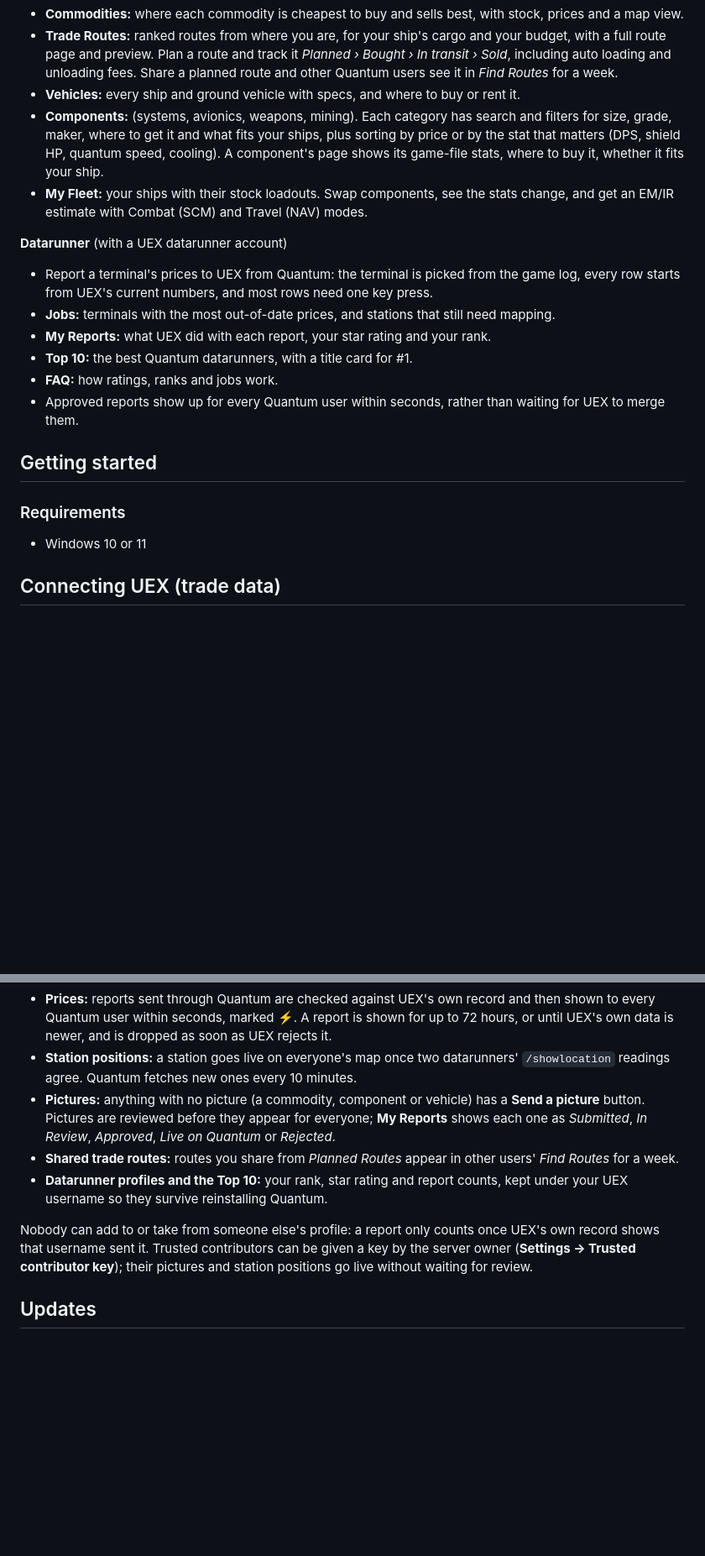
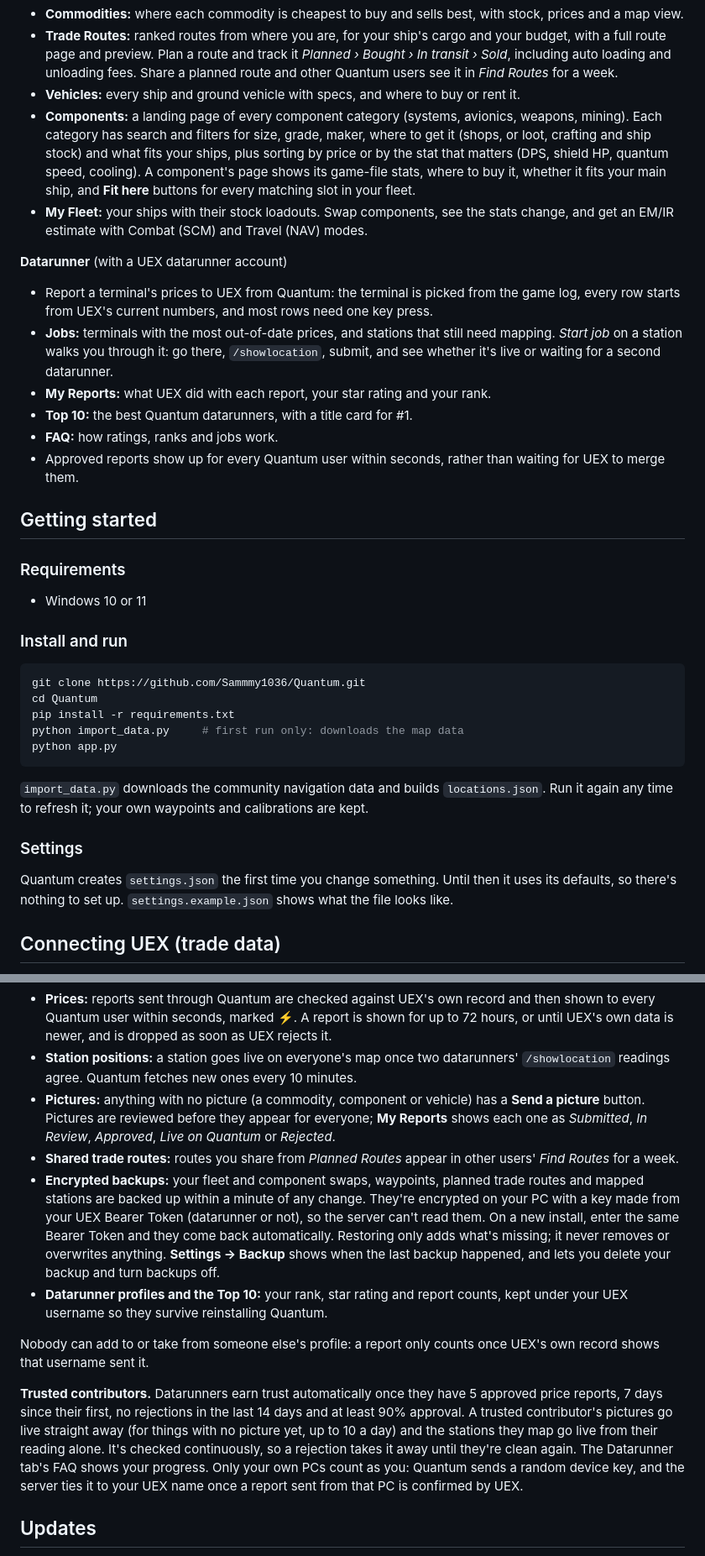
Before and after one commit to Sammmy1036/Quantum, a Markdown page: README.md, 2 parts joined by grey strips. Shown at 84% size. GitHub-like rendering; blank space fills up the shorter version.

Commit message:
Revise README

````diff
--- a/README.md
+++ b/README.md
@@ -44,12 +45,12 @@ Quantum runs next to Star Citizen on Windows. It reads your `/showlocation` coor
 - **Commodities:** where each commodity is cheapest to buy and sells best, with stock, prices and a map view.
 - **Trade Routes:** ranked routes from where you are, for your ship's cargo and your budget, with a full route page and preview. Plan a route and track it *Planned › Bought › In transit › Sold*, including auto loading and unloading fees. Share a planned route and other Quantum users see it in *Find Routes* for a week.
 - **Vehicles:** every ship and ground vehicle with specs, and where to buy or rent it.
-- **Components:** (systems, avionics, weapons, mining). Each category has search and filters for size, grade, maker, where to get it and what fits your ships, plus sorting by price or by the stat that matters (DPS, shield HP, quantum speed, cooling). A component's page shows its game-file stats, where to buy it, whether it fits your ship.
+- **Components:** a landing page of every component category (systems, avionics, weapons, mining). Each category has search and filters for size, grade, maker, where to get it (shops, or loot, crafting and ship stock) and what fits your ships, plus sorting by price or by the stat that matters (DPS, shield HP, quantum speed, cooling). A component's page shows its game-file stats, where to buy it, whether it fits your main ship, and **Fit here** buttons for every matching slot in your fleet.
 - **My Fleet:** your ships with their stock loadouts. Swap components, see the stats change, and get an EM/IR estimate with Combat (SCM) and Travel (NAV) modes.
 
 **Datarunner** (with a UEX datarunner account)
 - Report a terminal's prices to UEX from Quantum: the terminal is picked from the game log, every row starts from UEX's current numbers, and most rows need one key press.
-- **Jobs:** terminals with the most out-of-date prices, and stations that still need mapping.
+- **Jobs:** terminals with the most out-of-date prices, and stations that still need mapping. *Start job* on a station walks you through it: go there, `/showlocation`, submit, and see whether it's live or waiting for a second datarunner.
 - **My Reports:** what UEX did with each report, your star rating and your rank.
 - **Top 10:** the best Quantum datarunners, with a title card for #1.
 - **FAQ:** how ratings, ranks and jobs work.
@@ -60,6 +61,22 @@ Quantum runs next to Star Citizen on Windows. It reads your `/showlocation` coor
 ### Requirements
 
 - Windows 10 or 11
+
+### Install and run
+
+```bash
+git clone https://github.com/Sammmy1036/Quantum.git
+cd Quantum
+pip install -r requirements.txt
+python import_data.py     # first run only: downloads the map data
+python app.py
+```
+
+`import_data.py` downloads the community navigation data and builds `locations.json`. Run it again any time to refresh it; your own waypoints and calibrations are kept.
+
+### Settings
+
+Quantum creates `settings.json` the first time you change something. Until then it uses its defaults, so there's nothing to set up. `settings.example.json` shows what the file looks like.
 
 ## Connecting UEX (trade data)
 
@@ -133,9 +150,12 @@ Quantum users share a few things through the Quantum community server (`quantums
 - **Station positions:** a station goes live on everyone's map once two datarunners' `/showlocation` readings agree. Quantum fetches new ones every 10 minutes.
 - **Pictures:** anything with no picture (a commodity, component or vehicle) has a **Send a picture** button. Pictures are reviewed before they appear for everyone; **My Reports** shows each one as *Submitted*, *In Review*, *Approved*, *Live on Quantum* or *Rejected*.
 - **Shared trade routes:** routes you share from *Planned Routes* appear in other users' *Find Routes* for a week.
+- **Encrypted backups:** your fleet and component swaps, waypoints, planned trade routes and mapped stations are backed up within a minute of any change. They're encrypted on your PC with a key made from your UEX Bearer Token (datarunner or not), so the server can't read them. On a new install, enter the same Bearer Token and they come back automatically. Restoring only adds what's missing; it never removes or overwrites anything. **Settings → Backup** shows when the last backup happened, and lets you delete your backup and turn backups off.
 - **Datarunner profiles and the Top 10:** your rank, star rating and report counts, kept under your UEX username so they survive reinstalling Quantum.
 
-Nobody can add to or take from someone else's profile: a report only counts once UEX's own record shows that username sent it. Trusted contributors can be given a key by the server owner (**Settings → Trusted contributor key**); their pictures and station positions go live without waiting for review.
+Nobody can add to or take from someone else's profile: a report only counts once UEX's own record shows that username sent it.
+
+**Trusted contributors.** Datarunners earn trust automatically once they have 5 approved price reports, 7 days since their first, no rejections in the last 14 days and at least 90% approval. A trusted contributor's pictures go live straight away (for things with no picture yet, up to 10 a day) and the stations they map go live from their reading alone. It's checked continuously, so a rejection takes it away until they're clean again. The Datarunner tab's FAQ shows your progress. Only your own PCs count as you: Quantum sends a random device key, and the server ties it to your UEX name once a report sent from that PC is confirmed by UEX.
 
 ## Updates
 
````
Also changed, not shown: other parts of README.md (+8 -5 lines).
